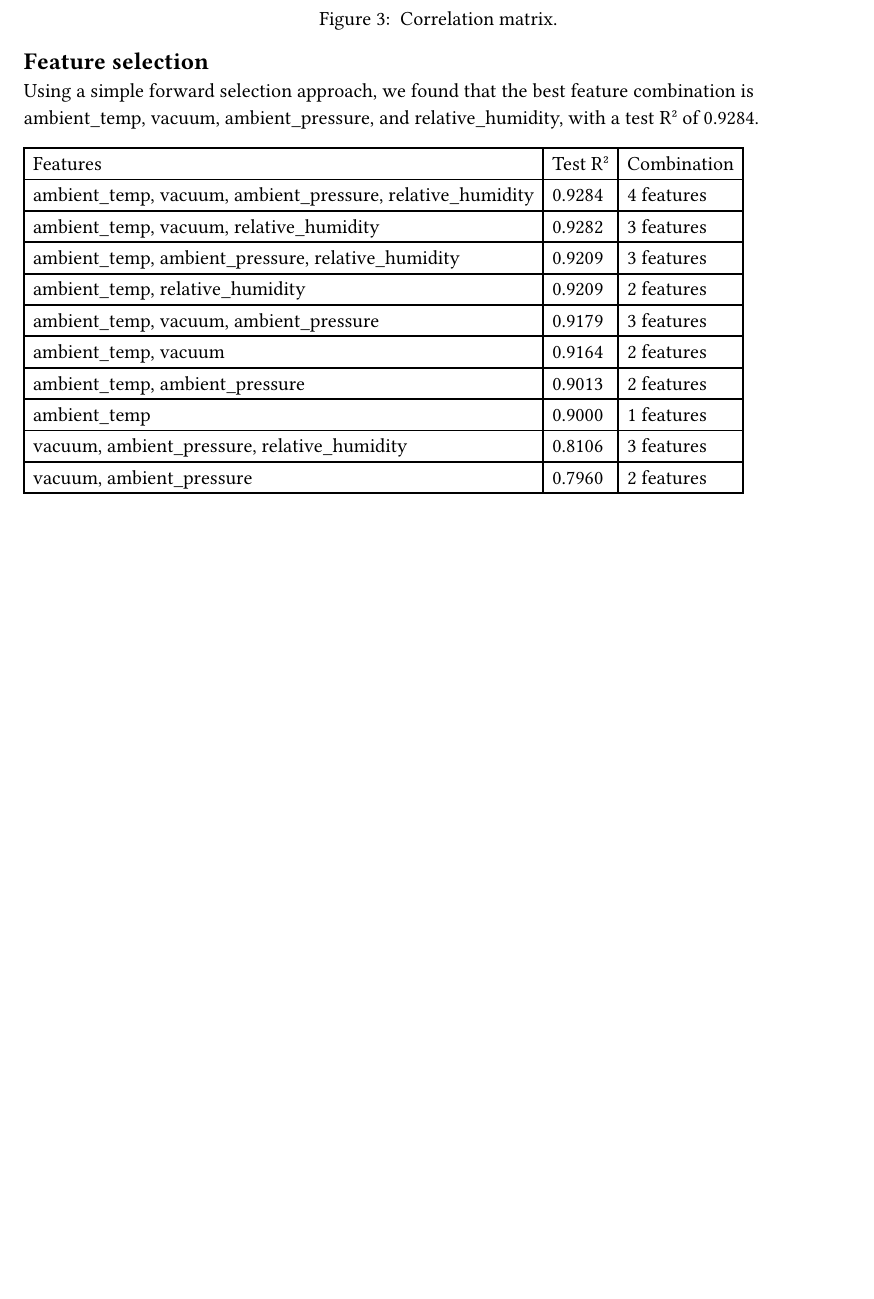
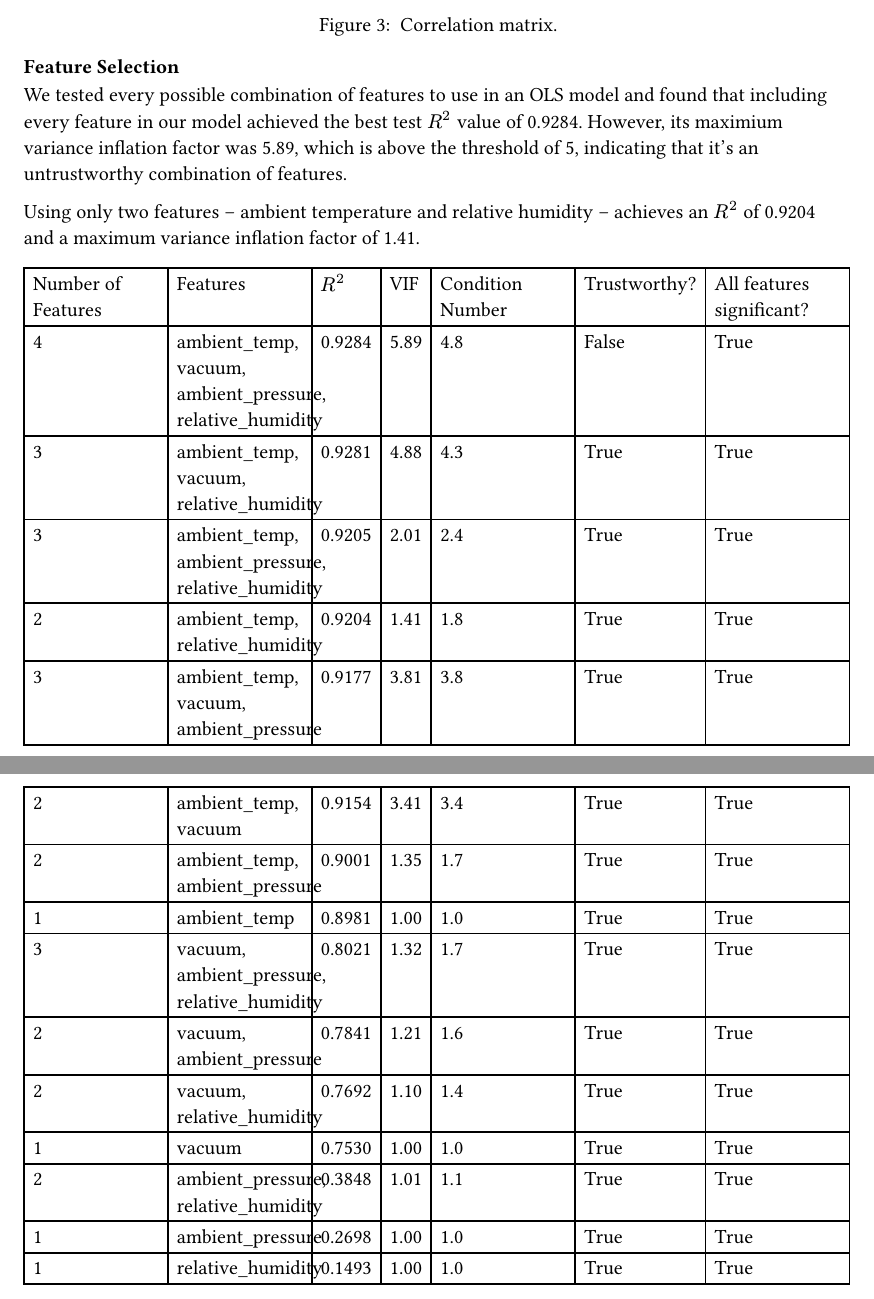
Before and after one commit to RomanHauksson/cs4372-linear-regression-analysis, a Typst document (report.typ): part of page 3 of 3 before the commit and two parts of pages 3 and 4 of 4 after it, the two joined at a grey line, cut so that both start at the same text, the shorter picture padded with empty space. The pictures show the PDF file report.pdf that the author committed with the source.

Commit message:
Finish draft of pre-processing section

```diff
--- a/report.typ
+++ b/report.typ
@@ -58,21 +62,28 @@ Correlation analysis showed that the target variable (power output) is strongly
   ],
 )
 
-== Feature selection
+=== Feature Selection
 
-Using a simple forward selection approach, we found that the best feature combination is ambient_temp, vacuum, ambient_pressure, and relative_humidity, with a test R² of 0.9284.
+We tested every possible combination of features to use in an OLS model and found that including every feature in our model achieved the best test $R^2$ value of 0.9284. However, its maximium variance inflation factor was 5.89, which is above the threshold of 5, indicating that it's an untrustworthy combination of features.
+
+Using only two features – ambient temperature and relative humidity – achieves an $R^2$ of 0.9204 and a maximum variance inflation factor of 1.41.
 
 #table(
-  columns: 3,
-  [Features], [Test R²], [Combination],
-  [ambient_temp, vacuum, ambient_pressure, relative_humidity], [0.9284], [4 features],
-  [ambient_temp, vacuum, relative_humidity], [0.9282], [3 features],
-  [ambient_temp, ambient_pressure, relative_humidity], [0.9209], [3 features],
-  [ambient_temp, relative_humidity], [0.9209], [2 features],
-  [ambient_temp, vacuum, ambient_pressure], [0.9179], [3 features],
-  [ambient_temp, vacuum], [0.9164], [2 features],
-  [ambient_temp, ambient_pressure], [0.9013], [2 features],
-  [ambient_temp], [0.9000], [1 features],
-  [vacuum, ambient_pressure, relative_humidity], [0.8106], [3 features],
-  [vacuum, ambient_pressure], [0.7960], [2 features],
+  columns: 7,
+  [Number of Features], [Features], [$R^2$], [VIF], [Condition Number], [Trustworthy?], [All features significant?],
+  [4], [ambient_temp, vacuum, ambient_pressure, relative_humidity], [0.9284], [5.89], [4.8], [False], [True],
+  [3], [ambient_temp, vacuum, relative_humidity], [0.9281], [4.88], [4.3], [True], [True],
+  [3], [ambient_temp, ambient_pressure, relative_humidity], [0.9205], [2.01], [2.4], [True], [True],
+  [2], [ambient_temp, relative_humidity], [0.9204], [1.41], [1.8], [True], [True],
+  [3], [ambient_temp, vacuum, ambient_pressure], [0.9177], [3.81], [3.8], [True], [True],
+  [2], [ambient_temp, vacuum], [0.9154], [3.41], [3.4], [True], [True],
+  [2], [ambient_temp, ambient_pressure], [0.9001], [1.35], [1.7], [True], [True],
+  [1], [ambient_temp], [0.8981], [1.00], [1.0], [True], [True],
+  [3], [vacuum, ambient_pressure, relative_humidity], [0.8021], [1.32], [1.7], [True], [True],
+  [2], [vacuum, ambient_pressure], [0.7841], [1.21], [1.6], [True], [True],
+  [2], [vacuum, relative_humidity], [0.7692], [1.10], [1.4], [True], [True],
+  [1], [vacuum], [0.7530], [1.00], [1.0], [True], [True],
+  [2], [ambient_pressure, relative_humidity], [0.3848], [1.01], [1.1], [True], [True],
+  [1], [ambient_pressure], [0.2698], [1.00], [1.0], [True], [True],
+  [1], [relative_humidity], [0.1493], [1.00], [1.0], [True], [True],
 )
```
Also changed, not shown: report.pdf, src/images/correlation-matrix.png, src/images/feature-distributions-standardized.png, src/images/feature-distributions.png, report.typ (8 more changed lines).
